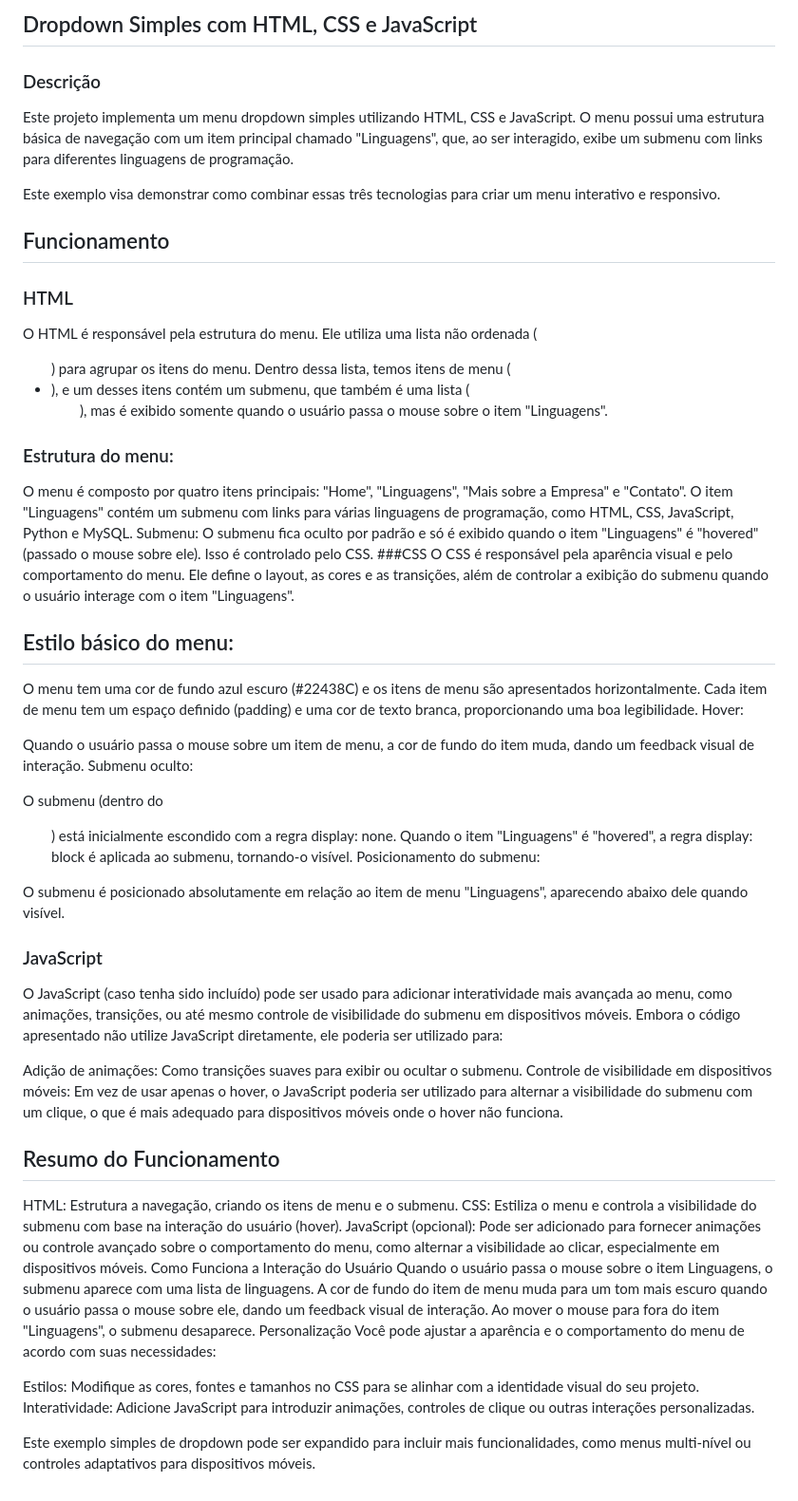
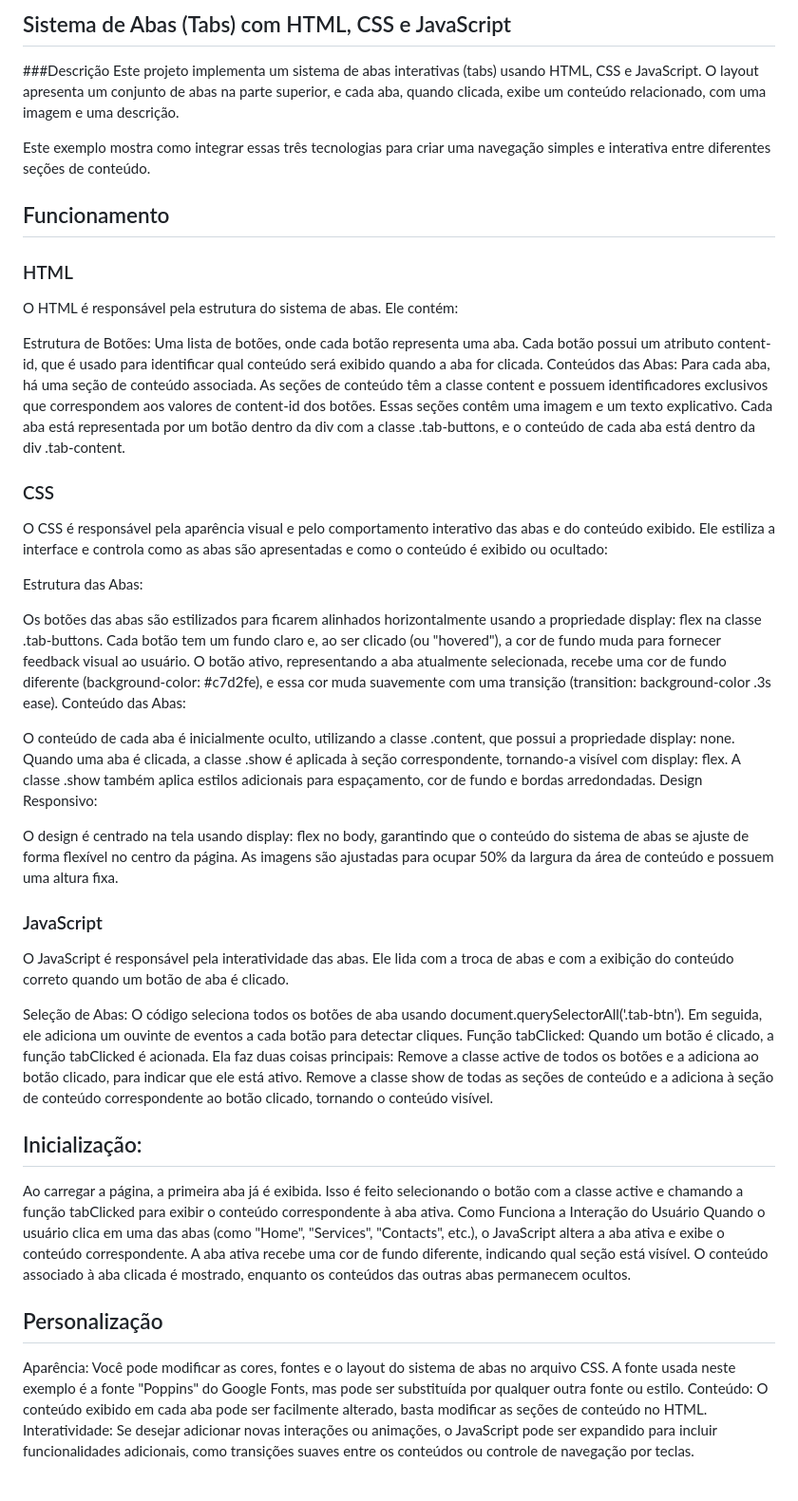
Before and after one commit to PedroBarcellos17/dropdown-javascript, a Markdown page: README.md, the part around the change. Shown: that part at 95% size. GitHub-like rendering.

```diff
--- a/README.md
+++ b/README.md
@@ -1,54 +1,55 @@
-## Dropdown Simples com HTML, CSS e JavaScript
+## Sistema de Abas (Tabs) com HTML, CSS e JavaScript
 
-### Descrição
-Este projeto implementa um menu dropdown simples utilizando HTML, CSS e JavaScript. O menu possui uma estrutura básica de navegação com um item principal chamado "Linguagens", que, ao ser interagido, exibe um submenu com links para diferentes linguagens de programação.
+###Descrição
+Este projeto implementa um sistema de abas interativas (tabs) usando HTML, CSS e JavaScript. O layout apresenta um conjunto de abas na parte superior, e cada aba, quando clicada, exibe um conteúdo relacionado, com uma imagem e uma descrição.
 
-Este exemplo visa demonstrar como combinar essas três tecnologias para criar um menu interativo e responsivo.
+Este exemplo mostra como integrar essas três tecnologias para criar uma navegação simples e interativa entre diferentes seções de conteúdo.
 
 ## Funcionamento
 
 ### HTML
-O HTML é responsável pela estrutura do menu. Ele utiliza uma lista não ordenada (<ul>) para agrupar os itens do menu. Dentro dessa lista, temos itens de menu (<li>), e um desses itens contém um submenu, que também é uma lista (<ul class="dropdown">), mas é exibido somente quando o usuário passa o mouse sobre o item "Linguagens".
+O HTML é responsável pela estrutura do sistema de abas. Ele contém:
 
-### Estrutura do menu:
-O menu é composto por quatro itens principais: "Home", "Linguagens", "Mais sobre a Empresa" e "Contato".
-O item "Linguagens" contém um submenu com links para várias linguagens de programação, como HTML, CSS, JavaScript, Python e MySQL.
-Submenu:
-O submenu fica oculto por padrão e só é exibido quando o item "Linguagens" é "hovered" (passado o mouse sobre ele). Isso é controlado pelo CSS.
-###CSS
-O CSS é responsável pela aparência visual e pelo comportamento do menu. Ele define o layout, as cores e as transições, além de controlar a exibição do submenu quando o usuário interage com o item "Linguagens".
+Estrutura de Botões: Uma lista de botões, onde cada botão representa uma aba. Cada botão possui um atributo content-id, que é usado para identificar qual conteúdo será exibido quando a aba for clicada.
+Conteúdos das Abas: Para cada aba, há uma seção de conteúdo associada. As seções de conteúdo têm a classe content e possuem identificadores exclusivos que correspondem aos valores de content-id dos botões. Essas seções contêm uma imagem e um texto explicativo.
+Cada aba está representada por um botão <button> dentro da div com a classe .tab-buttons, e o conteúdo de cada aba está dentro da div .tab-content.
 
-## Estilo básico do menu:
+### CSS
+O CSS é responsável pela aparência visual e pelo comportamento interativo das abas e do conteúdo exibido. Ele estiliza a interface e controla como as abas são apresentadas e como o conteúdo é exibido ou ocultado:
 
-O menu tem uma cor de fundo azul escuro (#22438C) e os itens de menu são apresentados horizontalmente.
-Cada item de menu tem um espaço definido (padding) e uma cor de texto branca, proporcionando uma boa legibilidade.
-Hover:
+Estrutura das Abas:
 
-Quando o usuário passa o mouse sobre um item de menu, a cor de fundo do item muda, dando um feedback visual de interação.
-Submenu oculto:
+Os botões das abas são estilizados para ficarem alinhados horizontalmente usando a propriedade display: flex na classe .tab-buttons.
+Cada botão tem um fundo claro e, ao ser clicado (ou "hovered"), a cor de fundo muda para fornecer feedback visual ao usuário.
+O botão ativo, representando a aba atualmente selecionada, recebe uma cor de fundo diferente (background-color: #c7d2fe), e essa cor muda suavemente com uma transição (transition: background-color .3s ease).
+Conteúdo das Abas:
 
-O submenu (dentro do <ul class="dropdown">) está inicialmente escondido com a regra display: none.
-Quando o item "Linguagens" é "hovered", a regra display: block é aplicada ao submenu, tornando-o visível.
-Posicionamento do submenu:
+O conteúdo de cada aba é inicialmente oculto, utilizando a classe .content, que possui a propriedade display: none.
+Quando uma aba é clicada, a classe .show é aplicada à seção correspondente, tornando-a visível com display: flex. A classe .show também aplica estilos adicionais para espaçamento, cor de fundo e bordas arredondadas.
+Design Responsivo:
 
-O submenu é posicionado absolutamente em relação ao item de menu "Linguagens", aparecendo abaixo dele quando visível.
+O design é centrado na tela usando display: flex no body, garantindo que o conteúdo do sistema de abas se ajuste de forma flexível no centro da página.
+As imagens são ajustadas para ocupar 50% da largura da área de conteúdo e possuem uma altura fixa.
+
 ### JavaScript
-O JavaScript (caso tenha sido incluído) pode ser usado para adicionar interatividade mais avançada ao menu, como animações, transições, ou até mesmo controle de visibilidade do submenu em dispositivos móveis. Embora o código apresentado não utilize JavaScript diretamente, ele poderia ser utilizado para:
+O JavaScript é responsável pela interatividade das abas. Ele lida com a troca de abas e com a exibição do conteúdo correto quando um botão de aba é clicado.
 
-Adição de animações: Como transições suaves para exibir ou ocultar o submenu.
-Controle de visibilidade em dispositivos móveis: Em vez de usar apenas o hover, o JavaScript poderia ser utilizado para alternar a visibilidade do submenu com um clique, o que é mais adequado para dispositivos móveis onde o hover não funciona.
-## Resumo do Funcionamento
-HTML: Estrutura a navegação, criando os itens de menu e o submenu.
-CSS: Estiliza o menu e controla a visibilidade do submenu com base na interação do usuário (hover).
-JavaScript (opcional): Pode ser adicionado para fornecer animações ou controle avançado sobre o comportamento do menu, como alternar a visibilidade ao clicar, especialmente em dispositivos móveis.
+Seleção de Abas:
+O código seleciona todos os botões de aba usando document.querySelectorAll('.tab-btn'). Em seguida, ele adiciona um ouvinte de eventos a cada botão para detectar cliques.
+Função tabClicked:
+Quando um botão é clicado, a função tabClicked é acionada. Ela faz duas coisas principais:
+Remove a classe active de todos os botões e a adiciona ao botão clicado, para indicar que ele está ativo.
+Remove a classe show de todas as seções de conteúdo e a adiciona à seção de conteúdo correspondente ao botão clicado, tornando o conteúdo visível.
+
+## Inicialização:
+
+Ao carregar a página, a primeira aba já é exibida. Isso é feito selecionando o botão com a classe active e chamando a função tabClicked para exibir o conteúdo correspondente à aba ativa.
 Como Funciona a Interação do Usuário
-Quando o usuário passa o mouse sobre o item Linguagens, o submenu aparece com uma lista de linguagens.
-A cor de fundo do item de menu muda para um tom mais escuro quando o usuário passa o mouse sobre ele, dando um feedback visual de interação.
-Ao mover o mouse para fora do item "Linguagens", o submenu desaparece.
-Personalização
-Você pode ajustar a aparência e o comportamento do menu de acordo com suas necessidades:
+Quando o usuário clica em uma das abas (como "Home", "Services", "Contacts", etc.), o JavaScript altera a aba ativa e exibe o conteúdo correspondente.
+A aba ativa recebe uma cor de fundo diferente, indicando qual seção está visível.
+O conteúdo associado à aba clicada é mostrado, enquanto os conteúdos das outras abas permanecem ocultos.
+## Personalização
 
-Estilos: Modifique as cores, fontes e tamanhos no CSS para se alinhar com a identidade visual do seu projeto.
-Interatividade: Adicione JavaScript para introduzir animações, controles de clique ou outras interações personalizadas.
-
-Este exemplo simples de dropdown pode ser expandido para incluir mais funcionalidades, como menus multi-nível ou controles adaptativos para dispositivos móveis.
+Aparência: Você pode modificar as cores, fontes e o layout do sistema de abas no arquivo CSS. A fonte usada neste exemplo é a fonte "Poppins" do Google Fonts, mas pode ser substituída por qualquer outra fonte ou estilo.
+Conteúdo: O conteúdo exibido em cada aba pode ser facilmente alterado, basta modificar as seções de conteúdo no HTML.
+Interatividade: Se desejar adicionar novas interações ou animações, o JavaScript pode ser expandido para incluir funcionalidades adicionais, como transições suaves entre os conteúdos ou controle de navegação por teclas.
```
